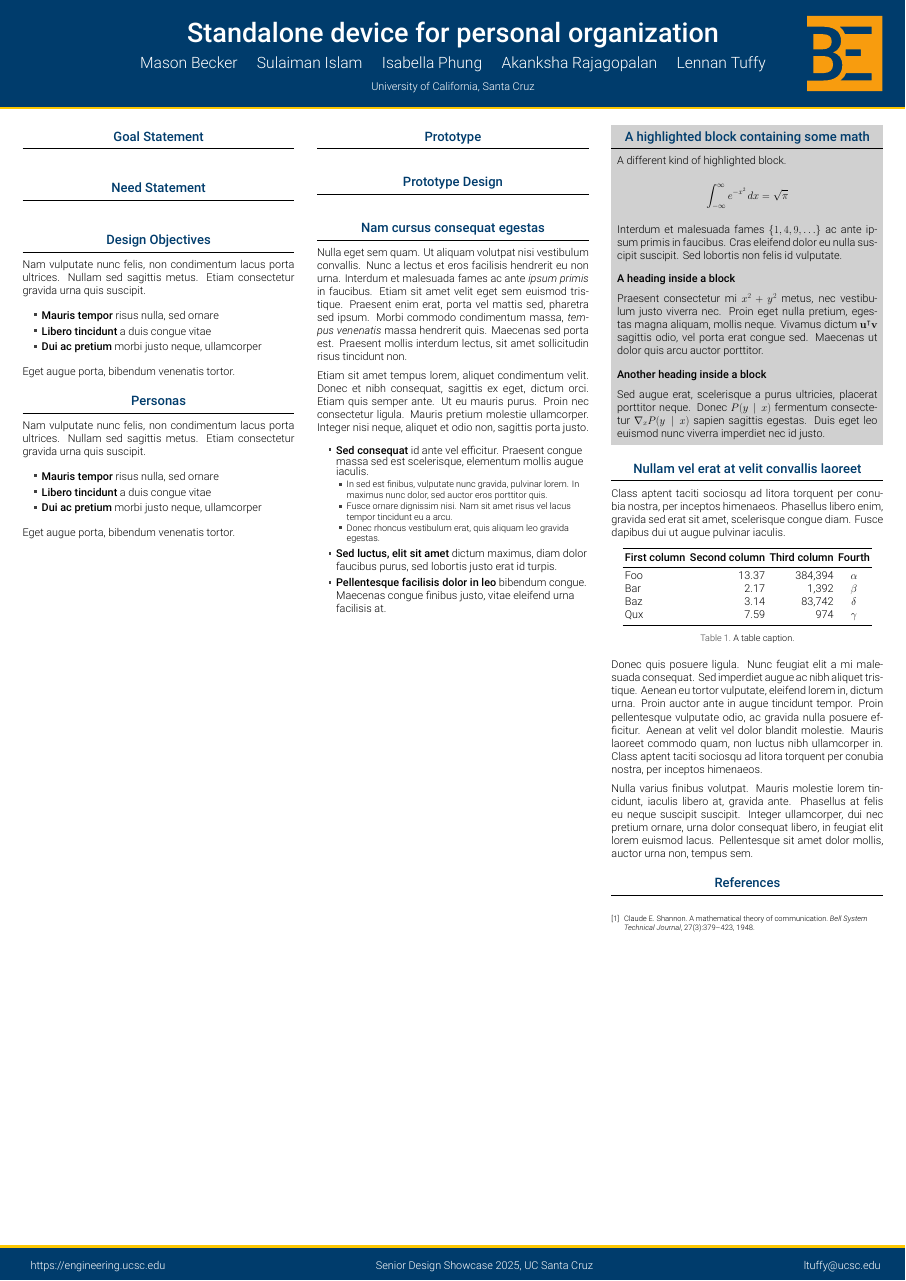
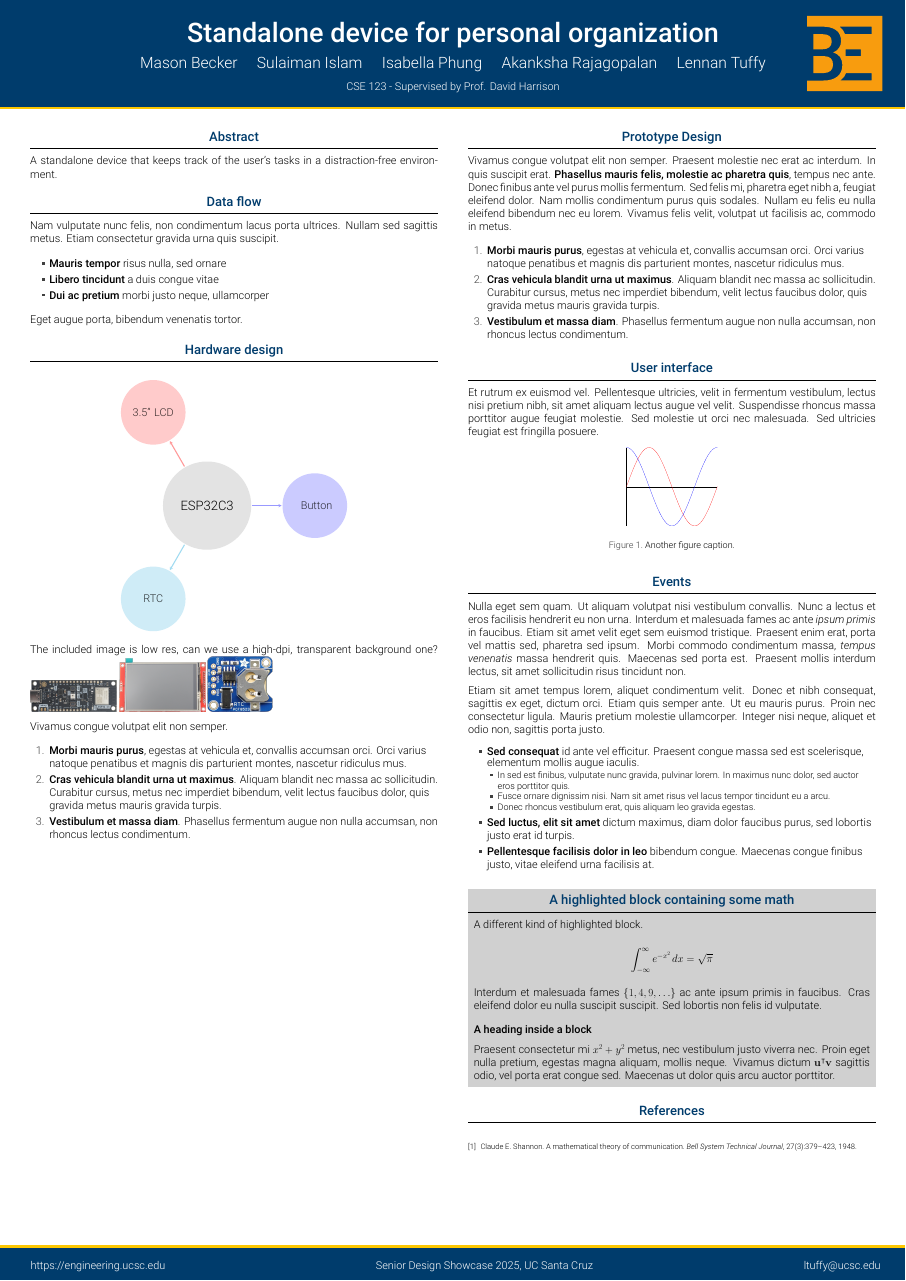
Before and after one commit to isabellaPhung/UCSC-CSE123-S25, a LaTeX poster (doc/poster/poster.tex): the whole page. Compiled offline with XeLaTeX.

Commit message:
changed poster into two columns, added section outline

```diff
--- a/doc/poster/poster.tex
+++ b/doc/poster/poster.tex
@@ -19,6 +19,8 @@
 \usepackage{pgfplots}
 \pgfplotsset{compat=1.14}
 \usepackage{anyfontsize}
+\usepackage{smartdiagram}
+\usesmartdiagramlibrary{additions}
 
 % ====================
 % Lengths
@@ -29,7 +31,7 @@
 \newlength{\sepwidth}
 \newlength{\colwidth}
 \setlength{\sepwidth}{0.025\paperwidth}
-\setlength{\colwidth}{0.3\paperwidth}
+\setlength{\colwidth}{0.45\paperwidth}
 
 \newcommand{\separatorcolumn}{\begin{column}{\sepwidth}\end{column}}
 
@@ -54,7 +56,7 @@
   \and
   Lennan~Tuffy
 }
-\institute[UC Santa Cruz]{University of California, Santa Cruz}
+\institute[UC Santa Cruz]{CSE 123 - Supervised by Prof. David Harrison}
 \date{\today}
 
 % ====================
@@ -89,15 +91,12 @@
 
 \begin{column}{\colwidth}
 
-  \begin{block}{Goal Statement}
-    \input{build/goal_statement_md}
+  \begin{block}{Abstract}
+    A standalone device that keeps track of the user's tasks in a
+    distraction-free environment.
   \end{block}
 
-  \begin{block}{Need Statement}
-    \input{build/need_statement_md}
-  \end{block}
-
-  \begin{block}{Design Objectives}
+  \begin{block}{Data flow}
 
     Nam vulputate nunc felis, non condimentum lacus porta ultrices. Nullam sed
     sagittis metus. Etiam consectetur gravida urna quis suscipit.
@@ -112,18 +111,49 @@
 
   \end{block}
 
-  \begin{block}{Personas}
+   \begin{block}{Hardware design}
+    \begin{center}
+      \smartdiagramset{
+        planet size = 8cm,
+        satellite size = 6cm,
+        planet text width = 7cm,
+        satellite text width = 5cm,
+        distance planet-satellite = 10cm,
+      }
+      \smartdiagram[constellation diagram]{%
+        {
+          ESP32C3
+        },
+        {
+          3.5" LCD
+        },
+        {
+          RTC
+        },
+        {
+          Button
+        }
+      }
+    \end{center}
+    The included image is low res, can we use a high-dpi,
+    transparent background one?
+    \includegraphics[width=8cm]{ESP32-C3-DevKit-RUST-1_L_0.png}
+    \includegraphics[width=8cm]{MSP3520-002.png}
+    \includegraphics[width=6cm]{MFG-3295-top.png}
 
-    Nam vulputate nunc felis, non condimentum lacus porta ultrices. Nullam sed
-    sagittis metus. Etiam consectetur gravida urna quis suscipit.
+    Vivamus congue volutpat elit non semper.
 
-    \begin{itemize}
-      \item \textbf{Mauris tempor} risus nulla, sed ornare
-      \item \textbf{Libero tincidunt} a duis congue vitae
-      \item \textbf{Dui ac pretium} morbi justo neque, ullamcorper
-    \end{itemize}
+    \begin{enumerate}
+      \item \textbf{Morbi mauris purus}, egestas at vehicula et, convallis
+        accumsan orci. Orci varius natoque penatibus et magnis dis parturient
+        montes, nascetur ridiculus mus.
+      \item \textbf{Cras vehicula blandit urna ut maximus}. Aliquam blandit nec
+        massa ac sollicitudin. Curabitur cursus, metus nec imperdiet bibendum,
+        velit lectus faucibus dolor, quis gravida metus mauris gravida turpis.
+      \item \textbf{Vestibulum et massa diam}. Phasellus fermentum augue non
+        nulla accumsan, non rhoncus lectus condimentum.
+    \end{enumerate}
 
-    Eget augue porta, bibendum venenatis tortor.
 
   \end{block}
 \end{column}
@@ -132,16 +162,58 @@
 
 \begin{column}{\colwidth}
 
-  \begin{block}{Prototype}
-    %pictures of functional prototype
-    %render or drawing of aesthetic prototype?
-  \end{block}
+  \begin{block}{Prototype Design}
 
-  \begin{block}{Prototype Design}
+    Vivamus congue volutpat elit non semper. Praesent molestie nec erat ac
+    interdum. In quis suscipit erat. \textbf{Phasellus mauris felis, molestie
+    ac pharetra quis}, tempus nec ante. Donec finibus ante vel purus mollis
+    fermentum. Sed felis mi, pharetra eget nibh a, feugiat eleifend dolor. Nam
+    mollis condimentum purus quis sodales. Nullam eu felis eu nulla eleifend
+    bibendum nec eu lorem. Vivamus felis velit, volutpat ut facilisis ac,
+    commodo in metus.
+
+    \begin{enumerate}
+      \item \textbf{Morbi mauris purus}, egestas at vehicula et, convallis
+        accumsan orci. Orci varius natoque penatibus et magnis dis parturient
+        montes, nascetur ridiculus mus.
+      \item \textbf{Cras vehicula blandit urna ut maximus}. Aliquam blandit nec
+        massa ac sollicitudin. Curabitur cursus, metus nec imperdiet bibendum,
+        velit lectus faucibus dolor, quis gravida metus mauris gravida turpis.
+      \item \textbf{Vestibulum et massa diam}. Phasellus fermentum augue non
+        nulla accumsan, non rhoncus lectus condimentum.
+    \end{enumerate}
 
   \end{block}
 
-  \begin{block}{Nam cursus consequat egestas}
+  \begin{block}{User interface}
+
+    Et rutrum ex euismod vel. Pellentesque ultricies, velit in fermentum
+    vestibulum, lectus nisi pretium nibh, sit amet aliquam lectus augue vel
+    velit. Suspendisse rhoncus massa porttitor augue feugiat molestie. Sed
+    molestie ut orci nec malesuada. Sed ultricies feugiat est fringilla
+    posuere.
+
+    \begin{figure}
+      \centering
+      \begin{tikzpicture}
+        \begin{axis}[
+            scale only axis,
+            no markers,
+            domain=0:2*pi,
+            samples=100,
+            axis lines=center,
+            axis line style={-},
+            ticks=none]
+          \addplot[red] {sin(deg(x))};
+          \addplot[blue] {cos(deg(x))};
+        \end{axis}
+      \end{tikzpicture}
+      \caption{Another figure caption.}
+    \end{figure}
+
+  \end{block}
+
+  \begin{block}{Events}
 
     Nulla eget sem quam. Ut aliquam volutpat nisi vestibulum convallis. Nunc a
     lectus et eros facilisis hendrerit eu non urna. Interdum et malesuada fames
@@ -176,11 +248,6 @@
 
   \end{block}
 
-\end{column}
-
-\separatorcolumn
-
-\begin{column}{\colwidth}
 
   \begin{exampleblock}{A highlighted block containing some math}
 
@@ -201,51 +268,7 @@
     dictum $\mathbf{u}^\intercal\mathbf{v}$ sagittis odio, vel porta erat
     congue sed. Maecenas ut dolor quis arcu auctor porttitor.
 
-    \heading{Another heading inside a block}
-
-    Sed augue erat, scelerisque a purus ultricies, placerat porttitor neque.
-    Donec $P(y \mid x)$ fermentum consectetur $\nabla_x P(y \mid x)$ sapien
-    sagittis egestas. Duis eget leo euismod nunc viverra imperdiet nec id
-    justo.
-
   \end{exampleblock}
-
-  \begin{block}{Nullam vel erat at velit convallis laoreet}
-
-    Class aptent taciti sociosqu ad litora torquent per conubia nostra, per
-    inceptos himenaeos. Phasellus libero enim, gravida sed erat sit amet,
-    scelerisque congue diam. Fusce dapibus dui ut augue pulvinar iaculis.
-
-    \begin{table}
-      \centering
-      \begin{tabular}{l r r c}
-        \toprule
-        \textbf{First column} & \textbf{Second column} & \textbf{Third column} & \textbf{Fourth} \\
-        \midrule
-        Foo & 13.37 & 384,394 & $\alpha$ \\
-        Bar & 2.17 & 1,392 & $\beta$ \\
-        Baz & 3.14 & 83,742 & $\delta$ \\
-        Qux & 7.59 & 974 & $\gamma$ \\
-        \bottomrule
-      \end{tabular}
-      \caption{A table caption.}
-    \end{table}
-
-    Donec quis posuere ligula. Nunc feugiat elit a mi malesuada consequat. Sed
-    imperdiet augue ac nibh aliquet tristique. Aenean eu tortor vulputate,
-    eleifend lorem in, dictum urna. Proin auctor ante in augue tincidunt
-    tempor. Proin pellentesque vulputate odio, ac gravida nulla posuere
-    efficitur. Aenean at velit vel dolor blandit molestie. Mauris laoreet
-    commodo quam, non luctus nibh ullamcorper in. Class aptent taciti sociosqu
-    ad litora torquent per conubia nostra, per inceptos himenaeos.
-
-    Nulla varius finibus volutpat. Mauris molestie lorem tincidunt, iaculis
-    libero at, gravida ante. Phasellus at felis eu neque suscipit suscipit.
-    Integer ullamcorper, dui nec pretium ornare, urna dolor consequat libero,
-    in feugiat elit lorem euismod lacus. Pellentesque sit amet dolor mollis,
-    auctor urna non, tempus sem.
-
-  \end{block}
 
   \begin{block}{References}
 
```
Also changed, not shown: doc/poster/images/ESP32-C3-DevKit-RUST-1_L_0.png (added), doc/poster/images/MFG-3295-top.png (added), doc/poster/images/MSP3520-002.png (added), doc/poster/poster.tex (1 more changed lines).
